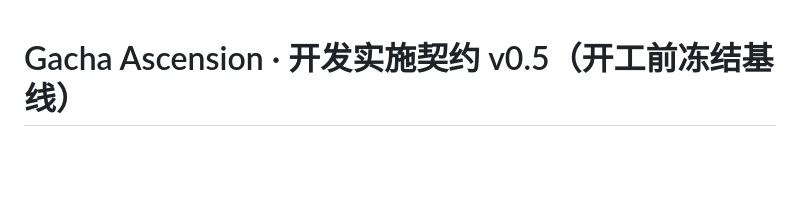
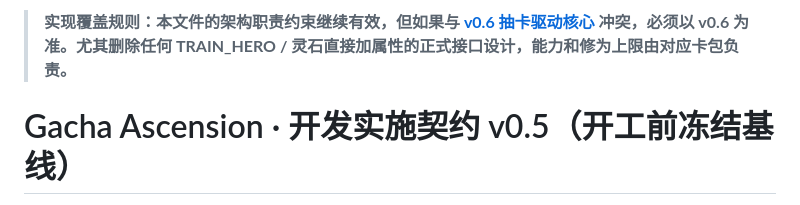
Before and after one commit to Tera-Dark/Gacha-Ascension, a Markdown page: docs/IMPLEMENTATION-CONTRACT-v0.5.md, the part around the change. Rendered like a GitHub page; blank space fills up the shorter version.

Commit message:
docs: prioritize gacha-first v0.6 core and mark former direct-training text historical

```diff
--- a/docs/IMPLEMENTATION-CONTRACT-v0.5.md
+++ b/docs/IMPLEMENTATION-CONTRACT-v0.5.md
@@ -1,3 +1,5 @@
+> **实现覆盖规则：本文件的架构职责约束继续有效，但如果与 [v0.6 抽卡驱动核心](GDD-v0.6-core.md) 冲突，必须以 v0.6 为准。尤其删除任何 TRAIN_HERO / 灵石直接加属性的正式接口设计，能力和修为上限由对应卡包负责。**
+
 # Gacha Ascension · 开发实施契约 v0.5（开工前冻结基线）
 
 > **状态：开发接口约定 / 游戏尚未施工。** 本文件优先于较旧、存在冲突的 v0.2～v0.4 文字说明。
```
